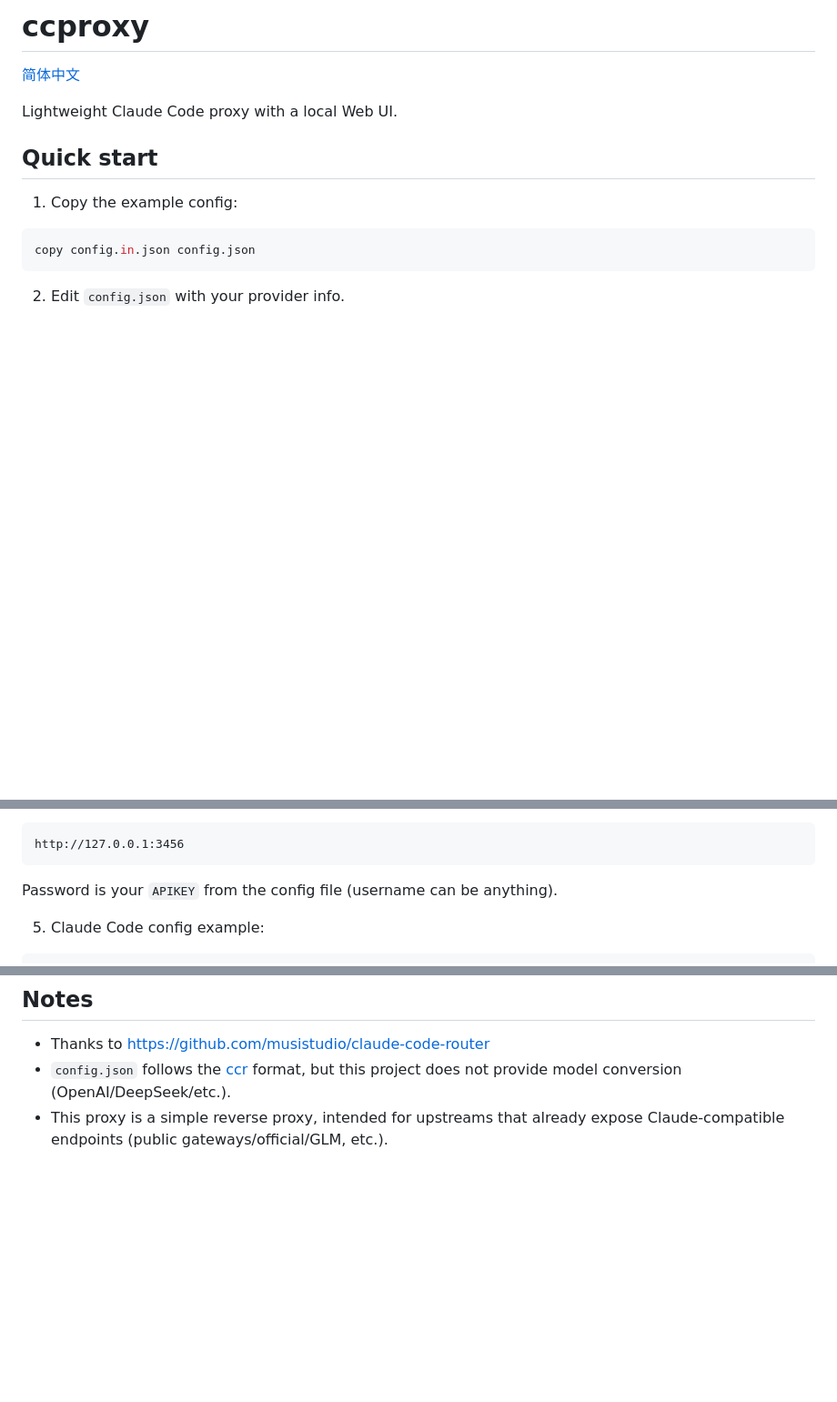
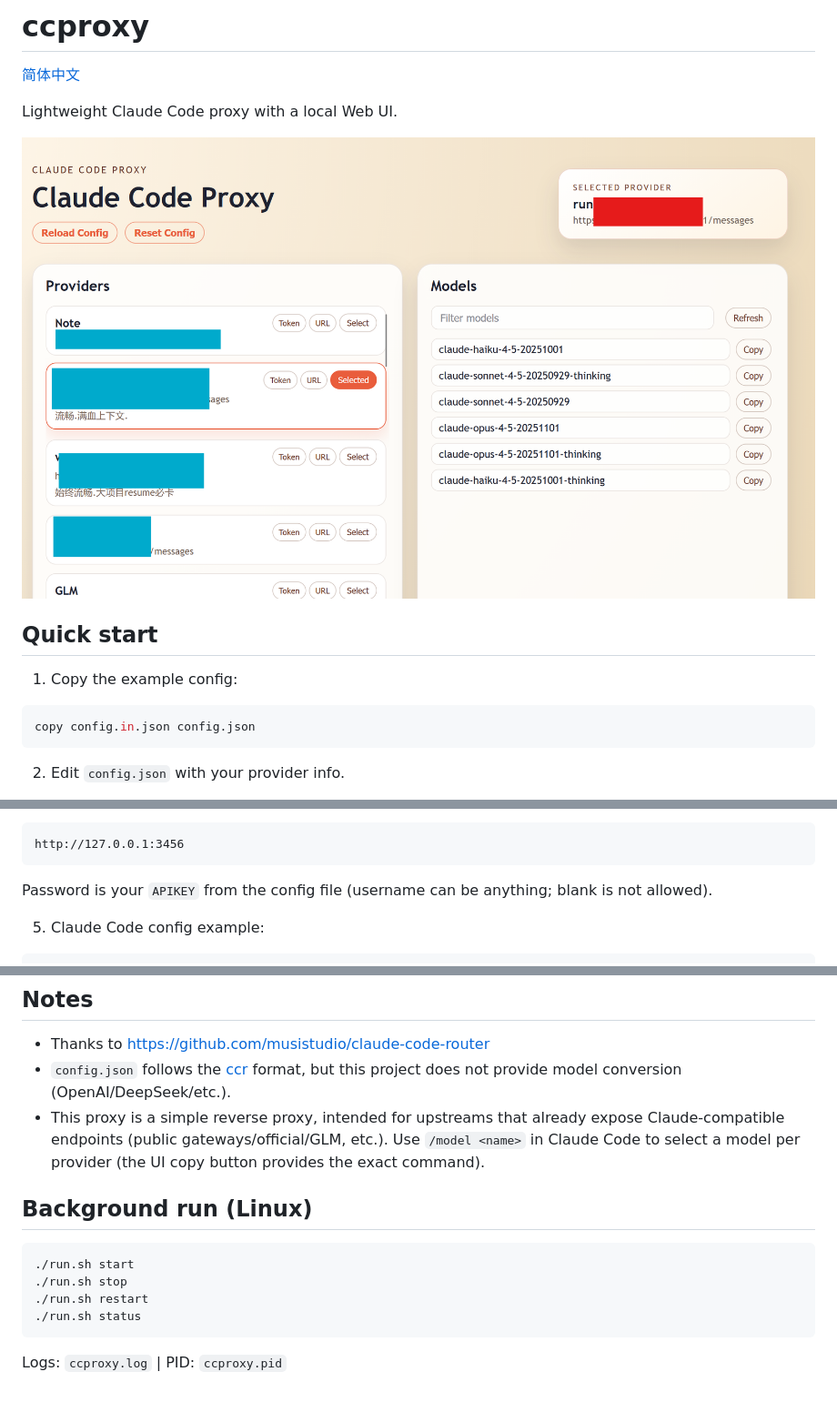
Before and after one commit to QAA-Tools/ccproxy, a Markdown page: README.md, 3 parts joined by grey strips. Shown: that part at 91% size. Drawn GitHub-style; pictures changed too: demo.png (added); blank space fills up the shorter version.

````diff
--- a/README.md
+++ b/README.md
@@ -2,8 +2,9 @@
 
 [简体中文](README_zh.md)
 
+Lightweight Claude Code proxy with a local Web UI.
 
-Lightweight Claude Code proxy with a local Web UI.
+![demo](demo.png)
 
 ## Quick start
 
@@ -27,7 +28,7 @@ python ccproxy.py --config config.json
 http://127.0.0.1:3456
 ```
 
-Password is your `APIKEY` from the config file (username can be anything).
+Password is your `APIKEY` from the config file (username can be anything; blank is not allowed).
 
 5) Claude Code config example:
 
@@ -59,4 +60,15 @@ These overrides only affect runtime routing. Update `config.json` and click **Re
 
 - Thanks to https://github.com/musistudio/claude-code-router
 - `config.json` follows the [ccr](https://github.com/musistudio/claude-code-router) format, but this project does not provide model conversion (OpenAI/DeepSeek/etc.).
-- This proxy is a simple reverse proxy, intended for upstreams that already expose Claude-compatible endpoints (public gateways/official/GLM, etc.).
+- This proxy is a simple reverse proxy, intended for upstreams that already expose Claude-compatible endpoints (public gateways/official/GLM, etc.). Use `/model <name>` in Claude Code to select a model per provider (the UI copy button provides the exact command).
+
+## Background run (Linux)
+
+```bash
+./run.sh start
+./run.sh stop
+./run.sh restart
+./run.sh status
+```
+
+Logs: `ccproxy.log`  |  PID: `ccproxy.pid`
````
Also changed, not shown: README_zh.md (+12 -1 lines), 3 other files.
